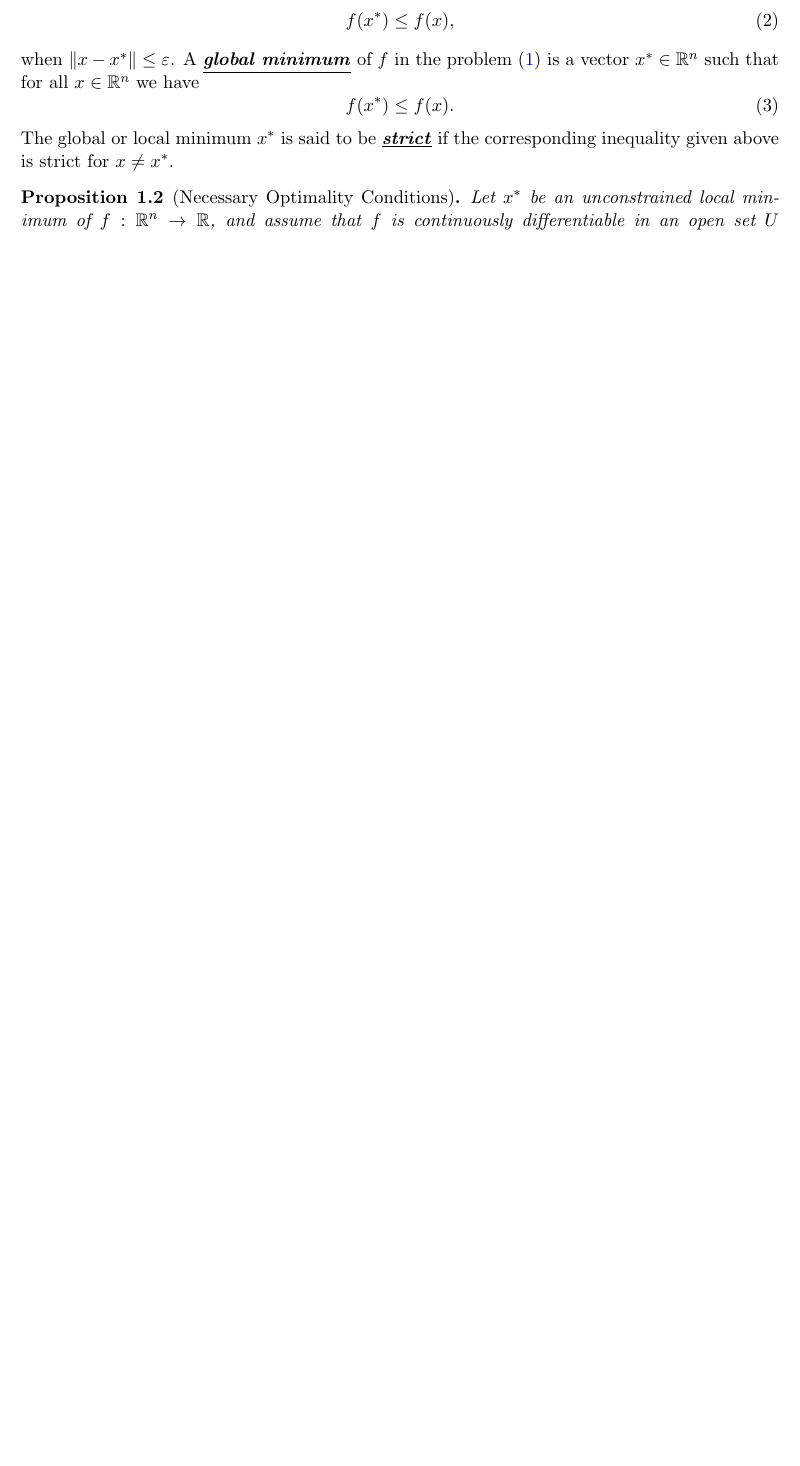
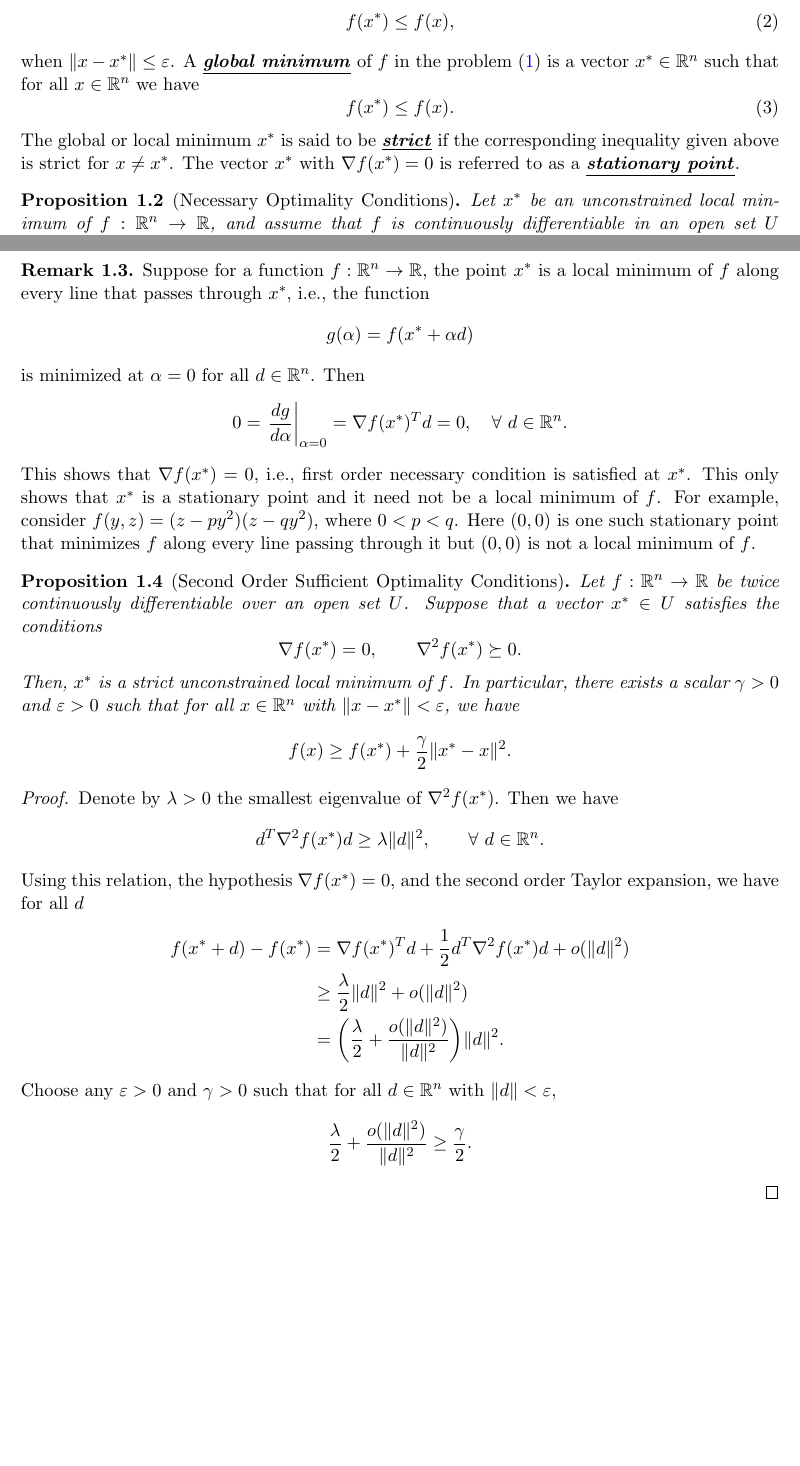
Before and after one commit to JayD1/Tex-Notes, a LaTeX document (Theory of Optimization/Theory of Optimization.tex): part of page 2 of 2 before the commit and two parts of pages 2 and 3 of 3 after it, the two joined at a grey line, cut so that both start at the same text, the shorter picture padded with empty space. Compiled offline with pdfLaTeX.

Commit message:
Update to OptTheory notes

```diff
--- a/Theory of Optimization/Theory of Optimization.tex
+++ b/Theory of Optimization/Theory of Optimization.tex
@@ -110,7 +110,7 @@ The problem \eqref{eqn:unconst_opt} is called as the unconstrained minimization
         f(x^*)\le f(x).
     \end{equation}
     %
-    The global or local minimum $x^*$ is said to be \highlight{strict} if the corresponding inequality given above is strict for $x\neq x^*$.
+    The global or local minimum $x^*$ is said to be \highlight{strict} if the corresponding inequality given above is strict for $x\neq x^*$. The vector $x^*$ with $\nabla f(x^*) = 0$ is referred to as a \highlight{stationary point}.
 \end{definition}
 
 \begin{proposition}[Necessary Optimality Conditions]
@@ -142,6 +142,46 @@ The problem \eqref{eqn:unconst_opt} is called as the unconstrained minimization
     Taking the limit $\alpha\rightarrow 0$ and using the fact that $\lim_{\alpha\rightarrow 0} o(\alpha^2)/\alpha^2 = 0$, we obtain $d^T\nabla^2 f(x^*)d\ge 0$, showing that $\nabla^2 f(x^*)$ is positive semidefinite.
 \end{proof}
 
+\begin{remark}
+    Suppose for a function $\mapping{f}{\R^n}{\R}$, the point $x^*$ is a local minimum of $f$ along every line that passes through $x^*$, i.e., the function
+    \begin{equation*}
+        g(\alpha) = f(x^*+\alpha d)
+    \end{equation*}
+    is minimized at $\alpha = 0$ for all $d\in \R^n$. Then
+    \begin{equation*}
+        0 = \bigvert{\dfrac{dg}{d\alpha}}{\alpha = 0} = \nabla f(x^*)^T d = 0,\quad \forall\ d\in \R^n.
+    \end{equation*}
+    This shows that $\nabla f(x^*) = 0$, i.e., first order necessary condition is satisfied at $x^*$. This only shows that $x^*$ is a stationary point and it need not be a local minimum of $f$. For example, consider $f(y,z) = (z-py^2)(z-qy^2)$, where $0<p<q$. Here $(0,0)$ is one such stationary point that minimizes $f$ along every line passing through it but $(0,0)$ is not a local minimum of $f$.
+\end{remark}
+
+\begin{proposition}[Second Order Sufficient Optimality Conditions]
+    Let $\mapping{f}{\R^n}{\R}$ be twice continuously differentiable over an open set $U$. Suppose that a vector $x^*\in U$ satisfies the conditions
+    \begin{equation*}
+        \nabla f(x^*) = 0, \qquad \nabla^2 f(x^*) \succeq 0.
+    \end{equation*}
+    Then, $x^*$ is a strict unconstrained local minimum of $f$. In particular, there exists a scalar $\gamma>0$ and $\varepsilon>0$ such that for all $x\in \R^n$ with $\|x-x^*\|<\varepsilon$, we have
+    \begin{equation*}
+        f(x)\ge f(x^*) + \dfrac{\gamma}{2}\|x^*-x\|^2.
+    \end{equation*}
+\end{proposition}
+
+\begin{proof}
+    Denote by $\lambda>0$ the smallest eigenvalue of $\nabla^2 f(x^*)$. Then we have
+    \begin{equation*}
+        d^T \nabla^2 f(x^*) d\ge \lambda \|d\|^2,\qquad \forall\ d\in \R^n.
+    \end{equation*}
+    Using this relation, the hypothesis $\nabla f(x^*) = 0$, and the second order Taylor expansion, we have for all $d$
+    \begin{align*}
+        f(x^*+d) -f(x^*) &= \nabla f(x^*)^T d + \frac{1}{2}d^T \nabla^2 f(x^*)d + o(\|d\|^2) \\
+        &\ge \dfrac{\lambda}{2}\|d\|^2 + o(\|d\|^2) \\
+        &= \bigg(\dfrac{\lambda}{2} + \dfrac{o(\|d\|^2)}{\|d\|^2}\bigg) \|d\|^2.
+    \end{align*}
+    Choose any $\varepsilon>0$ and $\gamma>0$ such that for all $d\in \R^n$ with $\|d\|<\varepsilon$,
+    \begin{equation*}
+        \dfrac{\lambda}{2} + \dfrac{o(\|d\|^2)}{\|d\|^2}\ge \dfrac{\gamma}{2}.
+    \end{equation*}
+\end{proof}
+
 % \newpage
 
 % \begin{thebibliography}{9}
```
